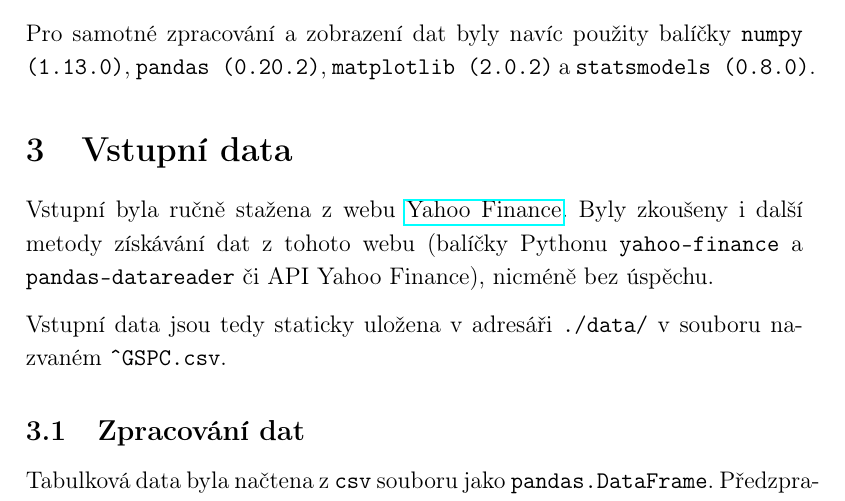
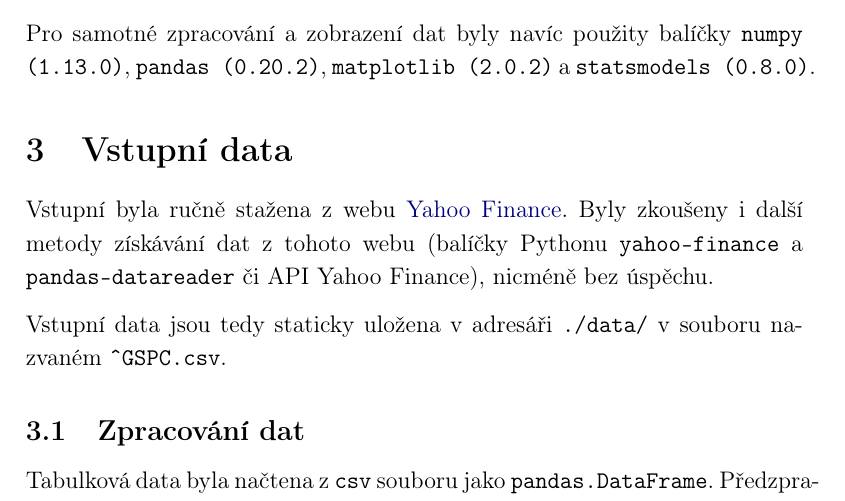
Before and after one commit to KPilnacek/trading_volume, a LaTeX document (report/report.tex): part of page 2 of 4, cut so that both start at the same text. Compiled offline with pdfLaTeX.

Commit message:
change referencing

```diff
--- a/report/report.tex
+++ b/report/report.tex
@@ -1,7 +1,7 @@
-\documentclass[a4paper,12pt]{article}
+\documentclass[a4paper,12pt, czech]{article}
 \usepackage[utf8]{inputenc} %Coding of input file - no problems with glyphs (ěš)
 \usepackage[T1]{fontenc} %Coding of output file - no problems with glyphs (ěš)
-\usepackage[czech]{babel} %Hyphenation and typesetting of loaded langs
+\usepackage{babel} %Hyphenation and typesetting of loaded langs
 \usepackage{datetime}
 
 \usepackage{caption}
@@ -17,7 +17,15 @@ pdfauthor={Krystof Pilnacek},
 pdftitle={Report z domaciho ukolu},
 pdfkeywords={casove rady, akcie, obchodovany objem},
 pdfsubject={Domaci ukol}]{hyperref}
-\usepackage{cleveref}
+
+\usepackage{xcolor} %Setting colors of references
+\definecolor{dark-red}{rgb}{.4,.15,.15}
+\definecolor{dark-blue}{rgb}{.15,.15,.4}
+\definecolor{medium-blue}{rgb}{0,0,.5}
+\hypersetup{
+	colorlinks, linkcolor={dark-red},
+	citecolor={dark-blue}, urlcolor={medium-blue} %url can be magenta
+}
 
 
 \usepackage{parskip} %No indentation of first line on paragraph and line
```
Also changed, not shown: report/report.tex (4 more changed lines).
